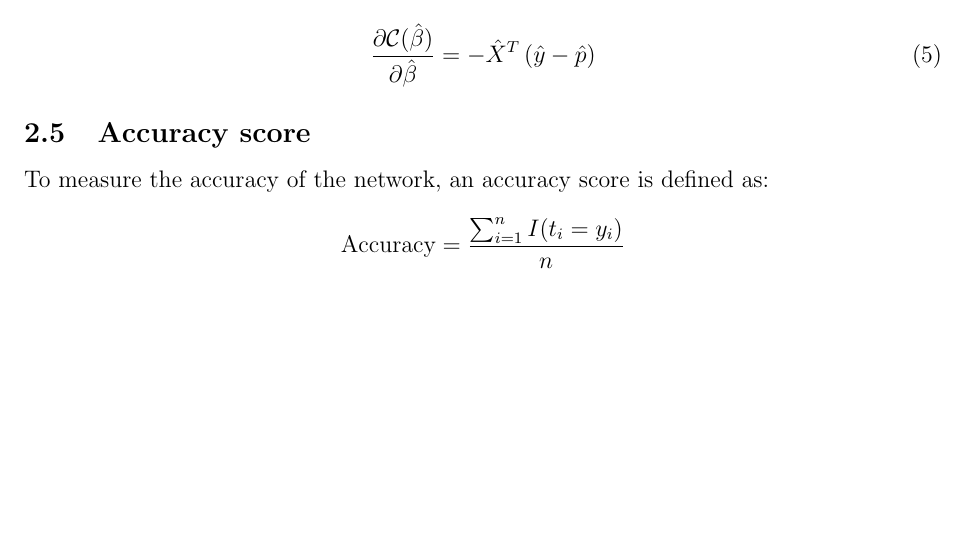
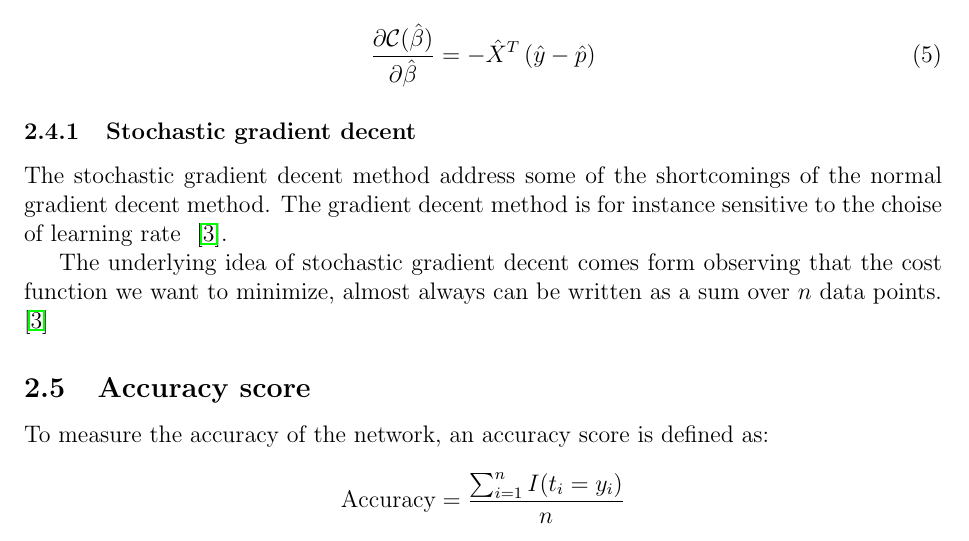
Before and after one commit to geirtul/fys-stk4155, a LaTeX paper (project2/report/main.tex, which reads project2/report/theory.tex): part of page 5 of 18, cut so that both start at the same text, the shorter picture padded with empty space. Compiled offline with pdfLaTeX.

Commit message:
added theory on stochastich

```diff
--- a/project2/report/theory.tex
+++ b/project2/report/theory.tex
@@ -80,12 +80,21 @@ The cost function used in this project is called the \textbf{cross-entropy}, or
 
 \subsection{Gradient Descent}\label{seq:gradient}
 Minimizing the cost function is done using Gradient Descent.
-The jist of it is that in order to optimize the weights or coefficients, and biases
-to minimize the cost function, one can change their values to
+The jist of it is that in order to optimize the weights or coefficients,
+and biases to minimize the cost function, one can change their values to
 
 \begin{equation}\label{eq:delta-c}
 	\frac{\partial \mathcal{C}(\hat{\beta})}{\partial \hat{\beta}} = -\hat{X}^T\left(\hat{y}-\hat{p}\right)
 \end{equation}
+
+\subsubsection{Stochastic gradient decent}
+The stochastic gradient decent method address some of the shortcomings
+of the normal gradient decent method. The gradient decent method is
+for instance sensitive to the choise of learning rate ~\cite{LectureNotes-FysStk}.
+
+The underlying idea of stochastic gradient decent comes form observing
+that the cost function we want to minimize, almost always can be written as
+a sum over \(n\) data points. ~\cite{LectureNotes-FysStk}
 
 \subsection{Accuracy score}\label{seq:accuracy}
 To measure the accuracy of the network, an accuracy score is defined as:
```
